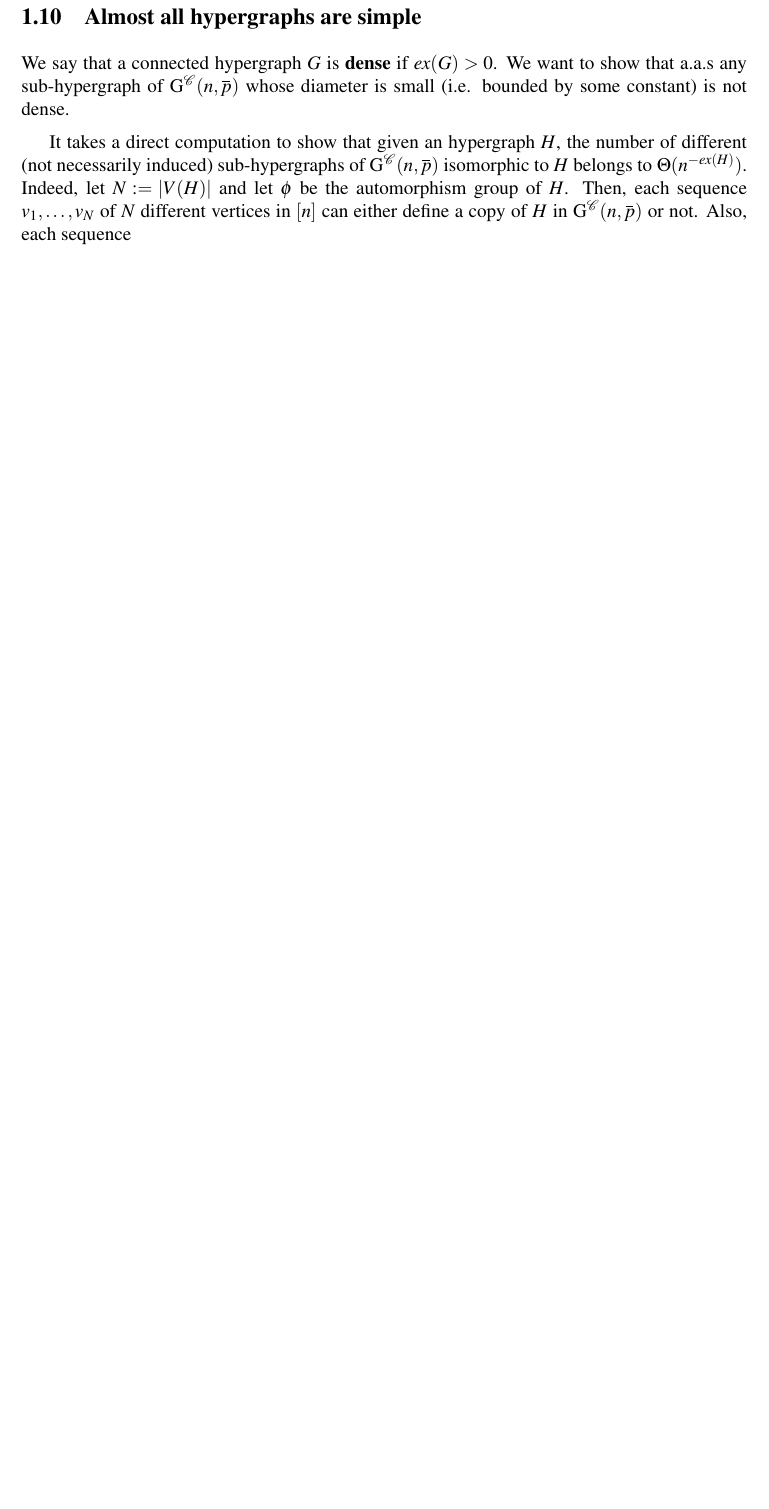
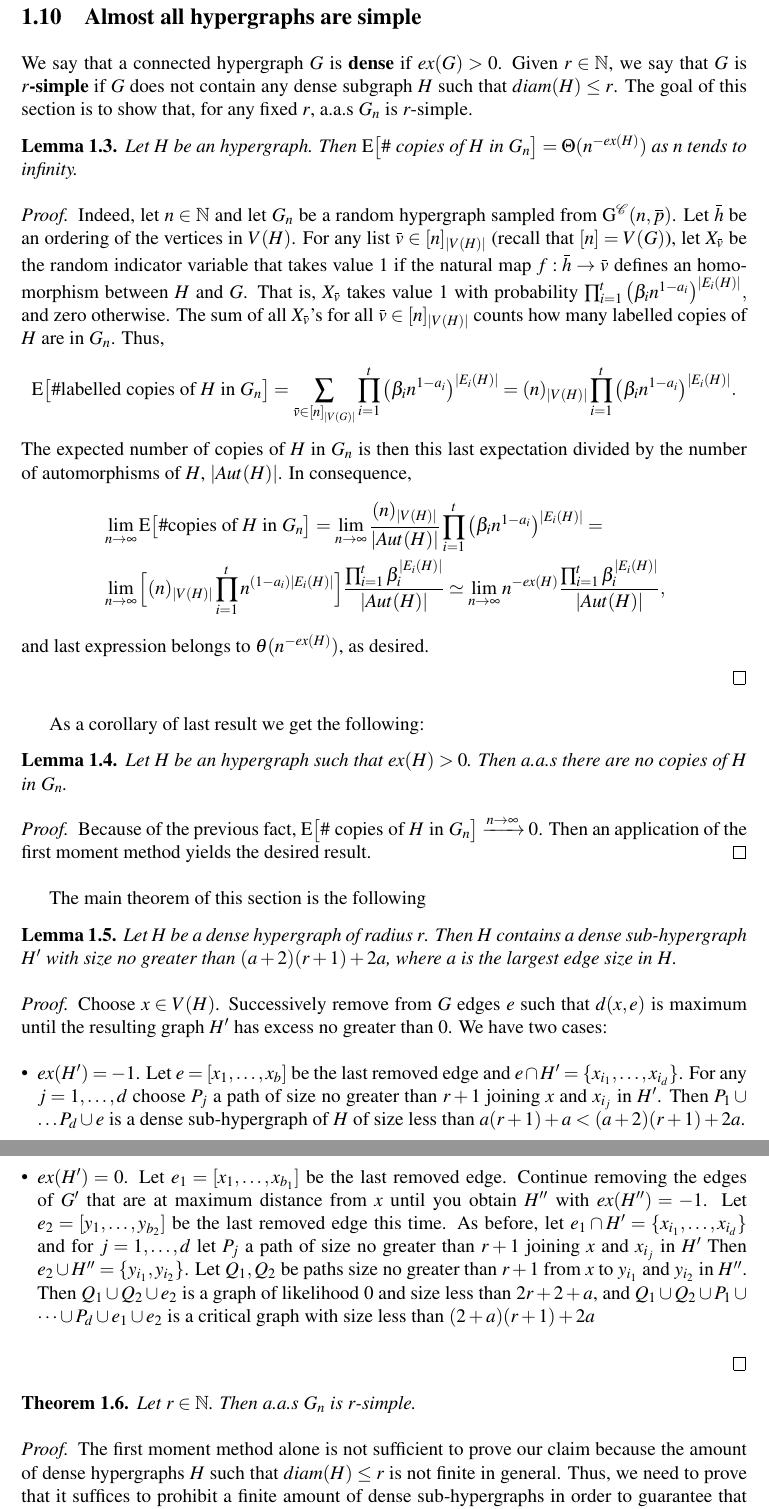
Before and after one commit to lazhares/TFM, a LaTeX paper (Article.tex): part of page 14 of 15 before the commit and two parts of pages 14 and 15 of 16 after it, the two joined at a grey line, cut so that both start at the same text, the shorter picture padded with empty space. Compiled offline with pdfLaTeX.

Commit message:
Mas pequeño

```diff
--- a/Article.tex
+++ b/Article.tex
@@ -1191,21 +1195,115 @@ CITA REQUERIDA
 
 
 We say that a connected hypergraph $G$ is \textbf{dense} if
-$ex(G)>0$.
-We want to show that a.a.s any sub-hypergraph
-of $\mathrm{G}^\mathcal{C}(n,\overbar{p})$ whose
-diameter is small (i.e. bounded by some constant)
-is not dense. \par
-It takes a direct computation to show that given
-an hypergraph $H$, the number of different (not necessarily
-induced) sub-hypergraphs of $\mathrm{G}^\mathcal{C}(n,\overbar{p})$
-isomorphic to $H$ belongs to $\Theta(n^{-ex(H)})$.
-Indeed, let $N:=|V(H)|$ and let $\phi$ be the automorphism
-group of $H$. Then, each sequence $v_1,\dots,v_N$ of $N$
-different vertices in $[n]$ can either define a copy of $H$
-in $\mathrm{G}^\mathcal{C}(n,\overbar{p})$ or not. Also, each
-sequence
-
+$ex(G)>0$. Given $r\in \N$, we say that $G$ is \textbf{$r$-simple}
+if $G$ does not contain any dense subgraph $H$ such that
+$diam(H)\leq r$. The goal of this section is to show that, for any
+fixed $r$, a.a.s $G_n$ is $r$-simple.\par
+
+\begin{lemma}
+	Let $H$ be an hypergraph. Then
+	$\mathrm{E}\big[\# \text{ copies of }H \text{ in } G_n\big]=
+	\Theta(n^{-ex(H)})$ as $n$ tends to infinity.
+\end{lemma}
+\begin{proof}
+
+Indeed, let $n\in \N$ and let $G_n$ be a random hypergraph sampled from
+$\mathrm{G}^\mathcal{C}(n,\overbar{p})$. Let
+$\overbar{h}$ be an ordering of the vertices
+in $V(H)$. For any list
+$\overbar{v}\in [n]_{|V(H)|}$ (recall that $[n]=V(G)$),
+let $X_{\overbar{v}}$ be the random indicator variable
+that takes value $1$ if the natural map
+$f:\overbar{h}\rightarrow \overbar{v}$ defines an homomorphism
+between $H$ and $G$. That is, $X_{\overbar{v}}$ takes value $1$
+with probability
+$ \prod_{i=1}^{t} \big(\beta_i n^{1-a_i} \big)^{|E_i(H)|},
+$
+and zero otherwise. The sum of all $X_{\overbar{v}}$'s for
+all $\overbar{v}\in [n]_{|V(H)|}$ counts how many labelled
+copies of $H$ are in $G_n$. Thus,
+\[ \mathrm{E}\big[\# \text{labelled copies of }H \text{ in } G_n\big]
+= \sum_{\overbar{v}\in [n]_{|V(G)|}}
+\prod_{i=1}^{t} \big(\beta_i n^{1-a_i} \big)^{|E_i(H)|}
+= (n)_{|V(H)|} \prod_{i=1}^{t} \big(\beta_i n^{1-a_i} \big)^{|E_i(H)|}.
+\]
+The expected number of copies of $H$ in $G_n$ is then this last
+expectation divided by the number of automorphisms of $H$, $|Aut(H)|$.
+In consequence,
+\begin{align*}
+&\Ln \mathrm{E}\big[\# \text{copies of }H \text{ in } G_n\big]
+=\Ln \frac{(n)_{|V(H)|}}{|Aut(H)|} \prod_{i=1}^{t}
+\big(\beta_i n^{1-a_i} \big)^{|E_i(H)|}
+=\\ &\Ln \Big[(n)_{|V(H)|}\prod_{i=1}^{t}n^{(1-a_i)|E_i(H)|}\Big]
+\frac{\prod_{i=1}^{t} \beta_i^{|E_i(H)|}}{|Aut(H)|} \simeq \Ln
+n^{-ex(H)}\frac{\prod_{i=1}^{t} \beta_i^{|E_i(H)|}}{|Aut(H)|},
+\end{align*}
+and last expression belongs to $\theta(n^{-ex(H)})$, as desired.\par
+\end{proof}
+
+As a corollary of last result we get the following:
+\begin{lemma}
+	Let $H$ be an hypergraph such that $ex(H)>0$. Then
+	a.a.s there are no copies of $H$ in $G_n$.
+\end{lemma}
+\begin{proof}
+	Because of the previous fact,
+	$\mathrm{E}\big[\# \text{ copies of }H \text{ in } G_n\big]
+	\xrightarrow[]{n\to \infty} 0$. Then an application of the first moment
+	method yields the desired result.
+\end{proof}
+
+The main theorem of this section is the following
+
+\begin{lemma}
+	Let $H$ be a dense hypergraph of radius $r$.
+	Then $H$ contains a dense sub-hypergraph $H^\prime$
+	with size no greater than
+	$(a+2)(r+1)+2a$, where $a$ is the largest edge size in $H$.
+\end{lemma}
+\begin{proof}
+	Choose $x\in V(H)$. Successively remove from $G$ edges $e$
+	such that $d(x, e)$ is maximum until the resulting graph
+	$H^\prime$ has excess no greater than $0$. We have two cases:
+	\begin{itemize}[leftmargin=*]
+		\item $ex(H^\prime)=-1$. Let $e=[x_1, \dots, x_b]$ be
+		the last removed edge and
+		$e\cap H^\prime=\{ x_{i_1}, \dots, x_{i_d}\}$.
+		For any $j=1,\dots, d$ choose
+		$P_j$ a path of size no greater than $r+1$ joining
+		$x$ and $x_{i_j}$ in $H^\prime$.
+		Then $P_1\cup \dots P_d \cup e$ is a dense sub-hypergraph of $H$
+		of size less than $a(r+1) + a< (a+2)(r+1) + 2a$.
+		\item $ex(H^\prime)=0$. Let $e_1=[x_1, \dots, x_{b_1}]$ be the
+		last removed edge. Continue removing the edges of $G^\prime$
+		that are at maximum distance from $x$ until you obtain
+		$H^{\prime \prime}$ with $ex(H^{\prime\prime})=-1$. Let
+		$e_2=[y_1, \dots, y_{b_2}]$ be the last removed edge this time.
+		As before, let $e_1\cap H^\prime=\{ x_{i_1}, \dots, x_{i_d}\}$
+		and for $j=1,\dots, d$ let $P_j$ a path of size no greater than $r+1$
+		joining	$x$ and $x_{i_j}$ in $H^\prime$
+		Then $e_2 \cup H^{\prime \prime}=\{ y_{i_1}, y_{i_2}  \}$.
+		Let $Q_1, Q_2$ be paths size no greater than $r+1$ from
+		$x$ to $y_{i_1}$ and $y_{i_2}$ in $H^{\prime \prime}$.
+		Then $Q_1 \cup Q_2 \cup e_2$ is a graph of likelihood $0$
+		and size less than $2r+2 + a$,
+		and $Q_1\cup Q_2\cup P_1 \cup \dots \cup P_d \cup e_1 \cup e_2$
+		is a critical graph	with size less than $(2+a)(r+1) + 2a$
+	\end{itemize}
+\end{proof}
+
+
+\begin{theorem}
+	Let $r\in \N$. Then a.a.s $G_n$ is $r$-simple.
+\end{theorem}
+\begin{proof}
+	The first moment method alone is not sufficient
+	to prove our claim because the amount of dense
+	hypergraphs	$H$ such that $diam(H)\leq r$ is not finite
+	in general. Thus, we need to prove that it suffices to
+	prohibit a finite amount of dense sub-hypergraphs in order
+	to guarantee that $G_n$ is $r$-simple.
+\end{proof}
 
 
 \subsection{Probabilities of trees}
```
Also changed, not shown: Article.pdf, TFM.pdf, Article.tex (14 more changed lines), 4 other files.
